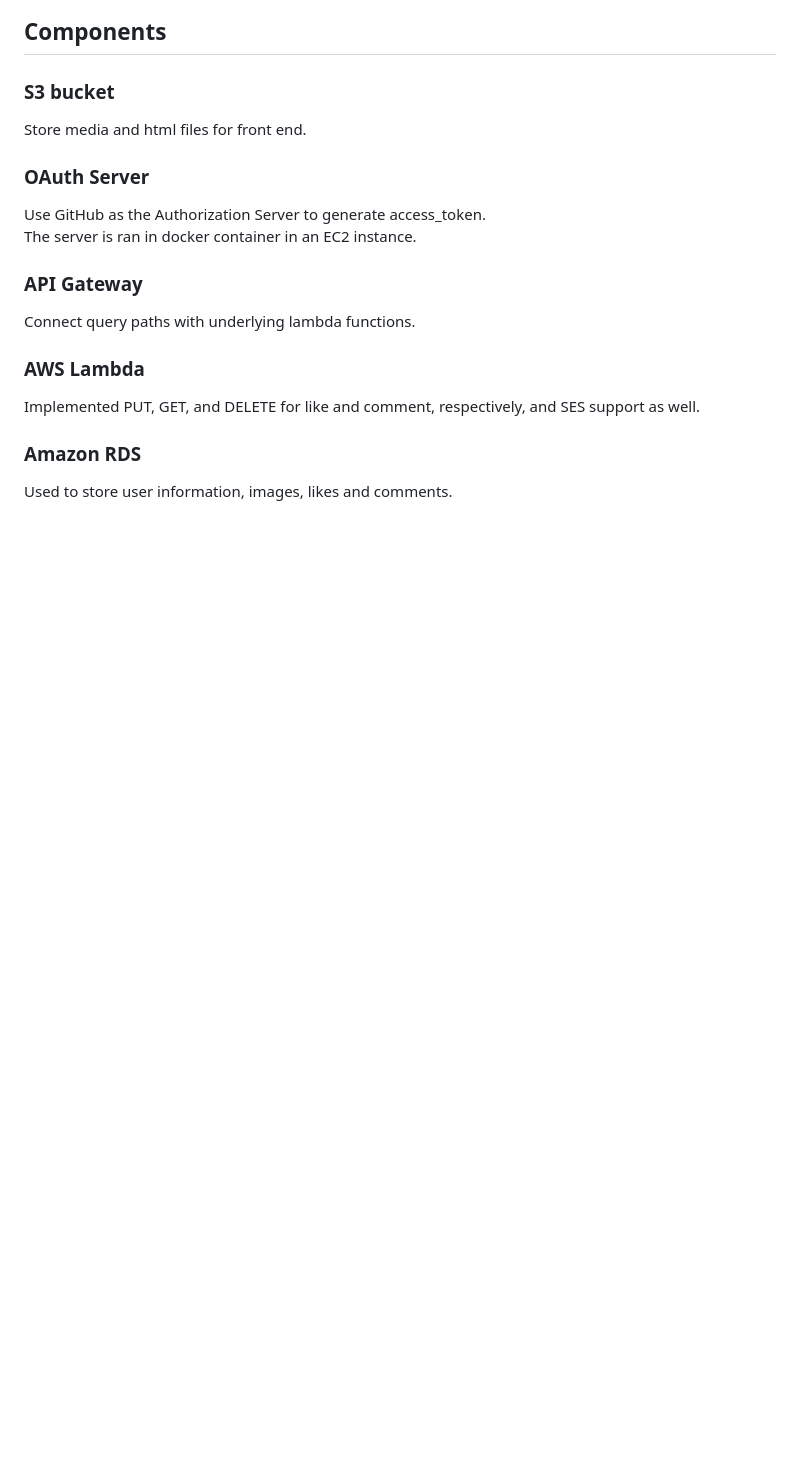
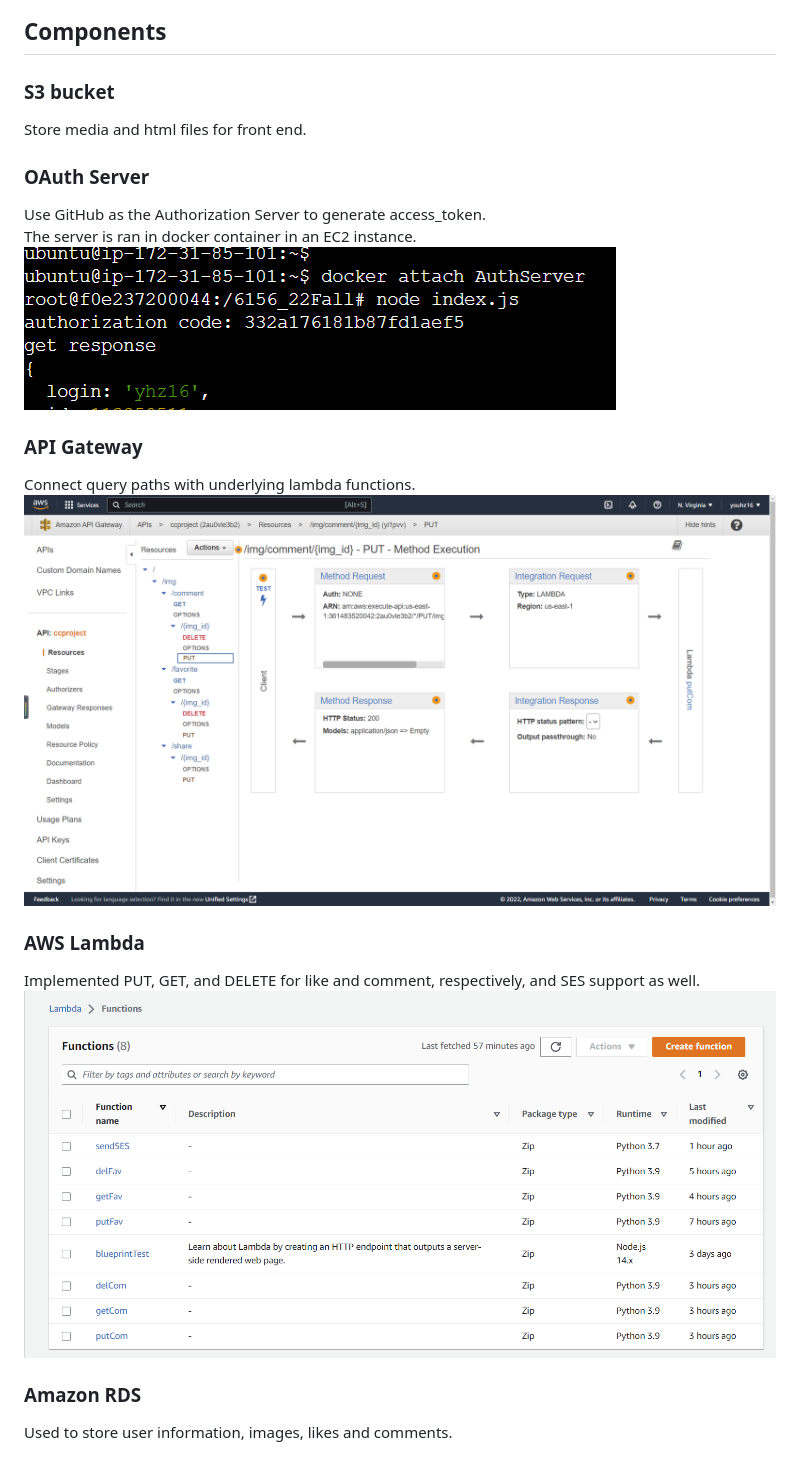
Before and after one commit to yhz16/6156_22Fall, a Markdown page: README.md, the part around the change. GitHub-like rendering; pictures changed too: images/API Gateway.png (added), images/Authorization.png (added), images/Lambda Functions.png (added); blank space fills up the shorter version.

```diff
--- a/README.md
+++ b/README.md
@@ -14,12 +14,15 @@ Store media and html files for front end.
 ### OAuth Server
 Use GitHub as the Authorization Server to generate access_token.
 The server is ran in docker container in an EC2 instance.
+![OAuth Server in Docker](./images/Authorization.png)
 
 ### API Gateway
 Connect query paths with underlying lambda functions.
+![API Gateway](./images/API%20Gateway.png)
 
 ### AWS Lambda
 Implemented PUT, GET, and DELETE for like and comment, respectively,
 and SES support as well.
+![Lambda Functions](./images/Lambda%20Functions.png)
 ### Amazon RDS
 Used to store user information, images, likes and comments.
```
Also changed, not shown: 1 other file.
